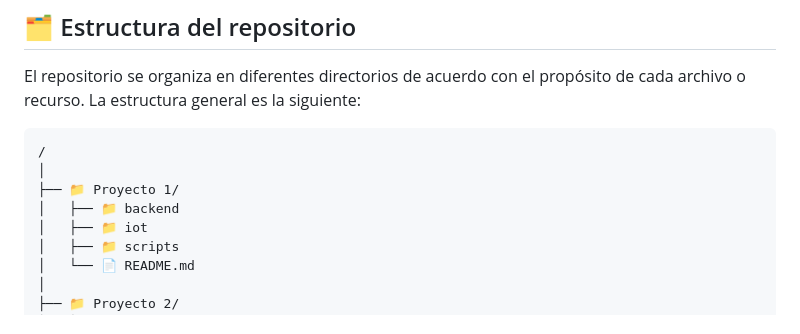
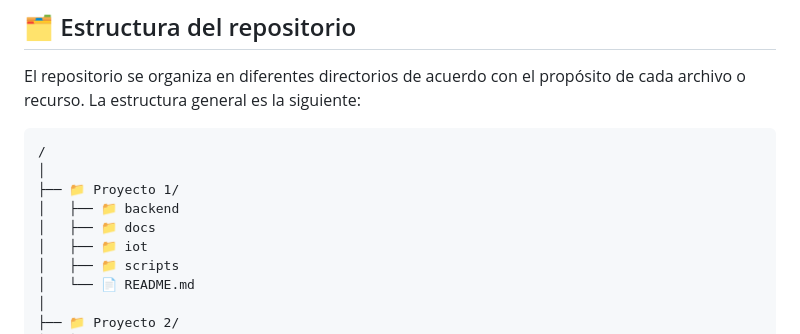
Before and after one commit to JaredGonzalezSa/ARQUI1_2S2026G4, a Markdown page: README.md, the part around the change. Drawn GitHub-style.

Commit message:
docs(readme): agregar directorios a la sección "Estructura del repositorio"

```diff
--- a/README.md
+++ b/README.md
@@ -90,6 +90,7 @@ El repositorio se organiza en diferentes directorios de acuerdo con el propósit
 │
 ├── 📁 Proyecto 1/
 │   ├── 📁 backend
+│   ├── 📁 docs
 │   ├── 📁 iot
 │   ├── 📁 scripts
 │   └── 📄 README.md
```
